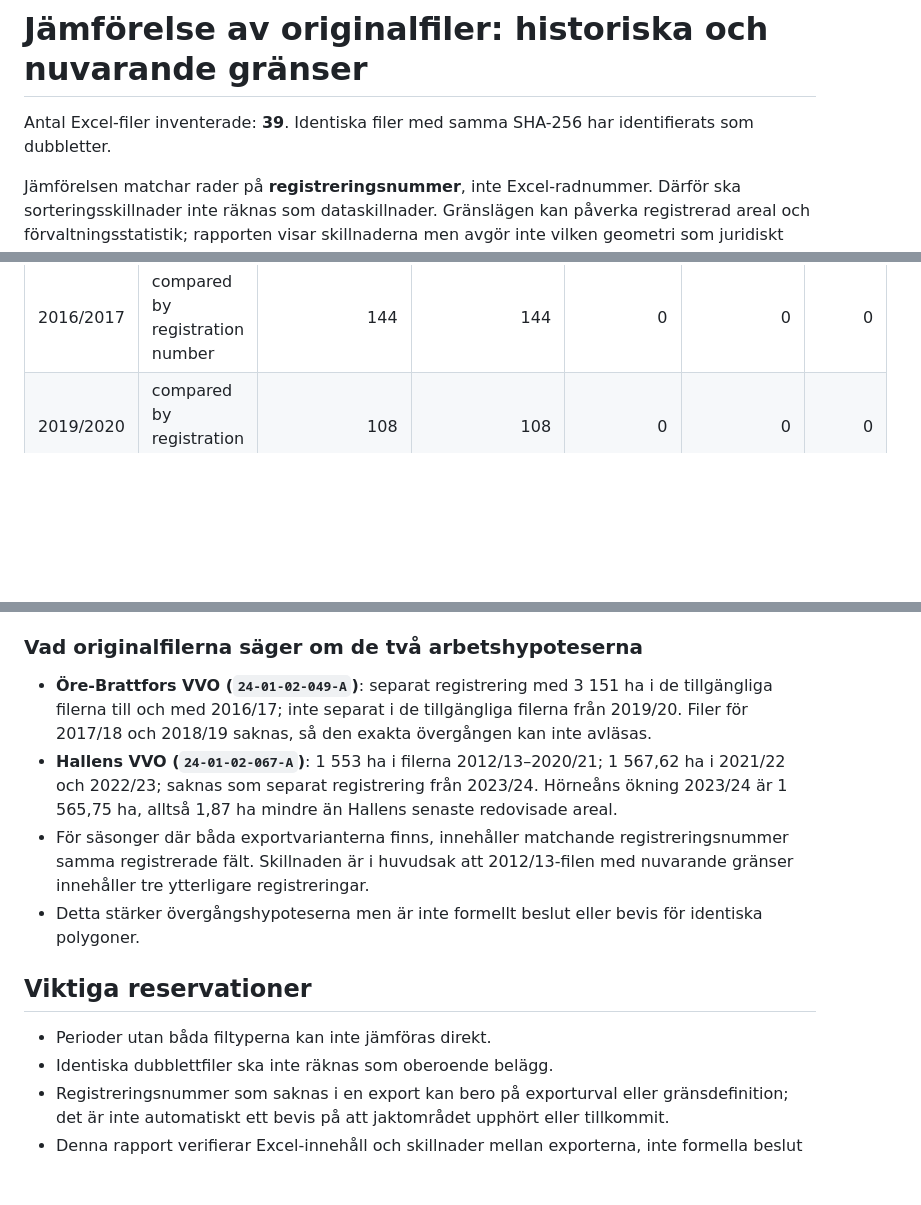
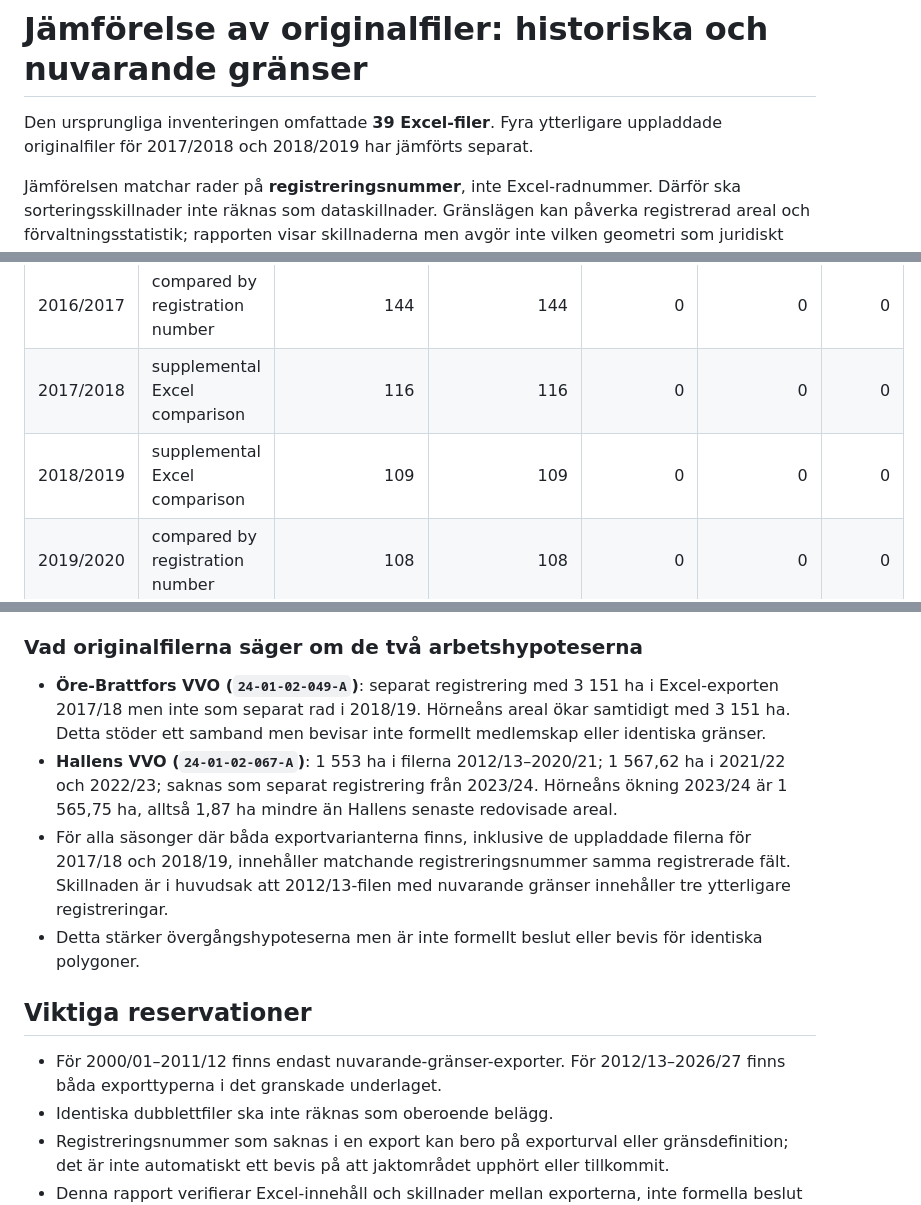
Before and after one commit to dahlinrobert-lgtm/alg-grasmyr, a Markdown page: data/processed/boundary-comparison-summary.md, 3 parts joined by grey strips. GitHub-like rendering; blank space fills up the shorter version.

Commit message:
Add uploaded Excel comparisons for 2017 and 2018

```diff
--- a/data/processed/boundary-comparison-summary.md
+++ b/data/processed/boundary-comparison-summary.md
@@ -1,6 +1,6 @@
 # Jämförelse av originalfiler: historiska och nuvarande gränser
 
-Antal Excel-filer inventerade: **39**. Identiska filer med samma SHA-256 har identifierats som dubbletter.
+Den ursprungliga inventeringen omfattade **39 Excel-filer**. Fyra ytterligare uppladdade originalfiler för 2017/2018 och 2018/2019 har jämförts separat.
 
 Jämförelsen matchar rader på **registreringsnummer**, inte Excel-radnummer. Därför ska sorteringsskillnader inte räknas som dataskillnader. Gränslägen kan påverka registrerad areal och förvaltningsstatistik; rapporten visar skillnaderna men avgör inte vilken geometri som juridiskt gäller.
 
@@ -23,6 +23,8 @@ Jämförelsen matchar rader på **registreringsnummer**, inte Excel-radnummer. D
 | 2014/2015 | compared by registration number | 189 | 189 | 0 | 0 | 0 |
 | 2015/2016 | compared by registration number | 148 | 148 | 0 | 0 | 0 |
 | 2016/2017 | compared by registration number | 144 | 144 | 0 | 0 | 0 |
+| 2017/2018 | supplemental Excel comparison | 116 | 116 | 0 | 0 | 0 |
+| 2018/2019 | supplemental Excel comparison | 109 | 109 | 0 | 0 | 0 |
 | 2019/2020 | compared by registration number | 108 | 108 | 0 | 0 | 0 |
 | 2019/2020 | compared by registration number (duplicate export) | 108 | 108 | 0 | 0 | 0 |
 | 2020/2021 | compared by registration number | 108 | 108 | 0 | 0 | 0 |
@@ -214,14 +216,14 @@ Fulla radvärden för de kända äldre områdeskoderna finns i `area-registratio
 
 ### Vad originalfilerna säger om de två arbetshypoteserna
 
-- **Öre-Brattfors VVO (`24-01-02-049-A`)**: separat registrering med 3 151 ha i de tillgängliga filerna till och med 2016/17; inte separat i de tillgängliga filerna från 2019/20. Filer för 2017/18 och 2018/19 saknas, så den exakta övergången kan inte avläsas.
+- **Öre-Brattfors VVO (`24-01-02-049-A`)**: separat registrering med 3 151 ha i Excel-exporten 2017/18 men inte som separat rad i 2018/19. Hörneåns areal ökar samtidigt med 3 151 ha. Detta stöder ett samband men bevisar inte formellt medlemskap eller identiska gränser.
 - **Hallens VVO (`24-01-02-067-A`)**: 1 553 ha i filerna 2012/13–2020/21; 1 567,62 ha i 2021/22 och 2022/23; saknas som separat registrering från 2023/24. Hörneåns ökning 2023/24 är 1 565,75 ha, alltså 1,87 ha mindre än Hallens senaste redovisade areal.
-- För säsonger där båda exportvarianterna finns, innehåller matchande registreringsnummer samma registrerade fält. Skillnaden är i huvudsak att 2012/13-filen med nuvarande gränser innehåller tre ytterligare registreringar.
+- För alla säsonger där båda exportvarianterna finns, inklusive de uppladdade filerna för 2017/18 och 2018/19, innehåller matchande registreringsnummer samma registrerade fält. Skillnaden är i huvudsak att 2012/13-filen med nuvarande gränser innehåller tre ytterligare registreringar.
 - Detta stärker övergångshypoteserna men är inte formellt beslut eller bevis för identiska polygoner.
 
 ## Viktiga reservationer
 
-- Perioder utan båda filtyperna kan inte jämföras direkt.
+- För 2000/01–2011/12 finns endast nuvarande-gränser-exporter. För 2012/13–2026/27 finns båda exporttyperna i det granskade underlaget.
 - Identiska dubblettfiler ska inte räknas som oberoende belägg.
 - Registreringsnummer som saknas i en export kan bero på exporturval eller gränsdefinition; det är inte automatiskt ett bevis på att jaktområdet upphört eller tillkommit.
 - Denna rapport verifierar Excel-innehåll och skillnader mellan exporterna, inte formella beslut eller polygonernas juridiska status.
```
